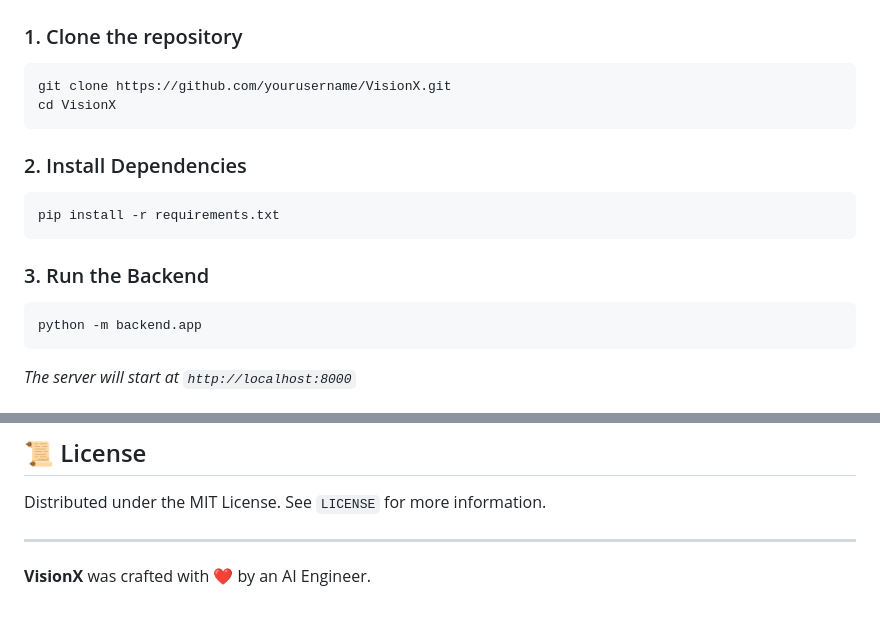
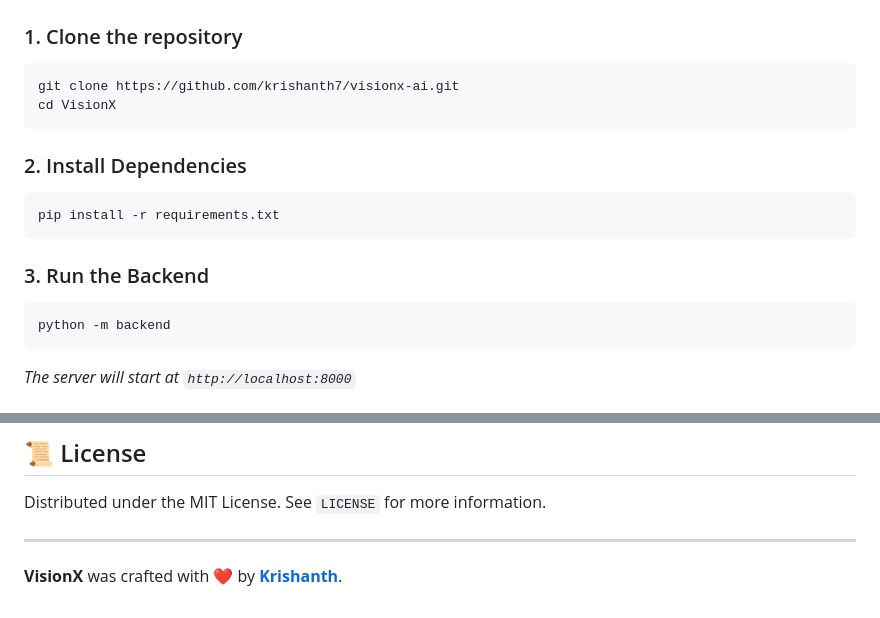
Before and after one commit to krishanth7/visionx-ai, a Markdown page: README.md, 2 parts joined by grey strips. Rendered like a GitHub page.

Commit message:
Update README with professional instructions and creator credits

````diff
--- a/README.md
+++ b/README.md
@@ -47,7 +47,7 @@ graph LR
 
 ### 1. Clone the repository
 ```bash
-git clone https://github.com/yourusername/VisionX.git
+git clone https://github.com/krishanth7/visionx-ai.git
 cd VisionX
 ```
 
@@ -58,7 +58,7 @@ pip install -r requirements.txt
 
 ### 3. Run the Backend
 ```bash
-python -m backend.app
+python -m backend
 ```
 *The server will start at `http://localhost:8000`*
 
@@ -93,4 +93,4 @@ VisionX/
 Distributed under the MIT License. See `LICENSE` for more information.
 
 ---
-**VisionX** was crafted with ❤️ by an AI Engineer.
+**VisionX** was crafted with ❤️ by **[Krishanth](https://www.instagram.com/krishanth.ai)**.
````
